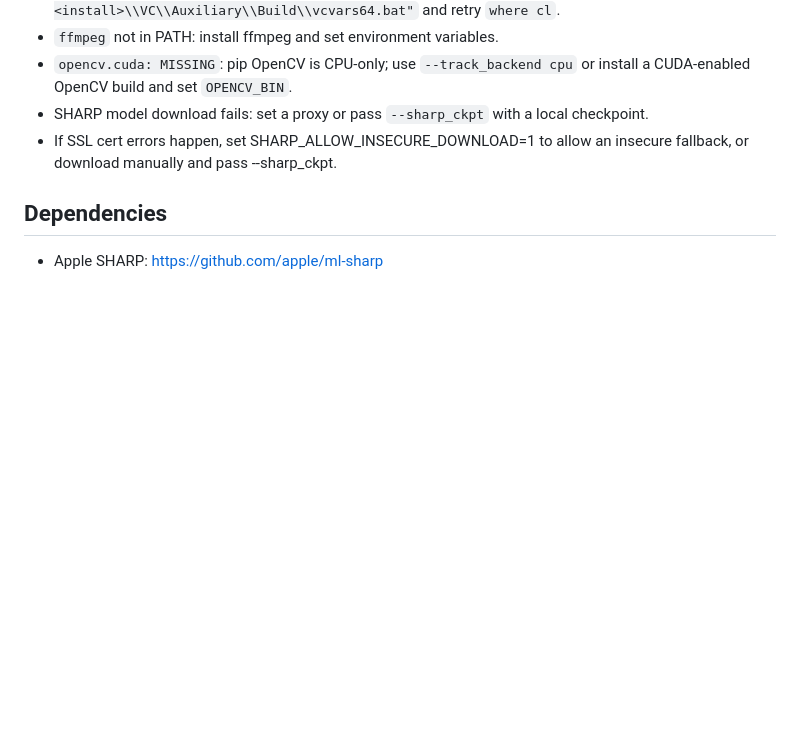
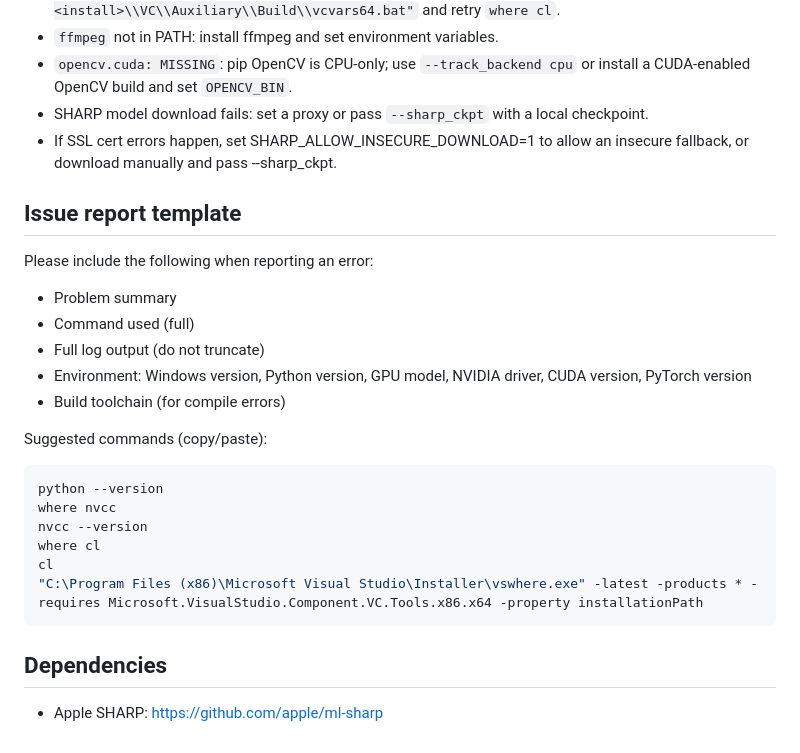
Before and after one commit to z4djjskk/quest-sbs-3d, a Markdown page: README.md, the part around the change. Drawn GitHub-style; blank space fills up the shorter version.

Commit message:
docs: add issue report template

````diff
--- a/README.md
+++ b/README.md
@@ -81,6 +81,27 @@ Open `http://127.0.0.1:7860`, upload a video to local cache, and click "Download
 - SHARP model download fails: set a proxy or pass `--sharp_ckpt` with a local checkpoint.
 - If SSL cert errors happen, set SHARP_ALLOW_INSECURE_DOWNLOAD=1 to allow an insecure fallback, or download manually and pass --sharp_ckpt.
 
+## Issue report template
+
+Please include the following when reporting an error:
+
+- Problem summary
+- Command used (full)
+- Full log output (do not truncate)
+- Environment: Windows version, Python version, GPU model, NVIDIA driver, CUDA version, PyTorch version
+- Build toolchain (for compile errors)
+
+Suggested commands (copy/paste):
+
+```bash
+python --version
+where nvcc
+nvcc --version
+where cl
+cl
+"C:\Program Files (x86)\Microsoft Visual Studio\Installer\vswhere.exe" -latest -products * -requires Microsoft.VisualStudio.Component.VC.Tools.x86.x64 -property installationPath
+```
+
 ## Dependencies
 
 - Apple SHARP: https://github.com/apple/ml-sharp
````
Also changed, not shown: README.zh-CN.md (+21 -0 lines).
